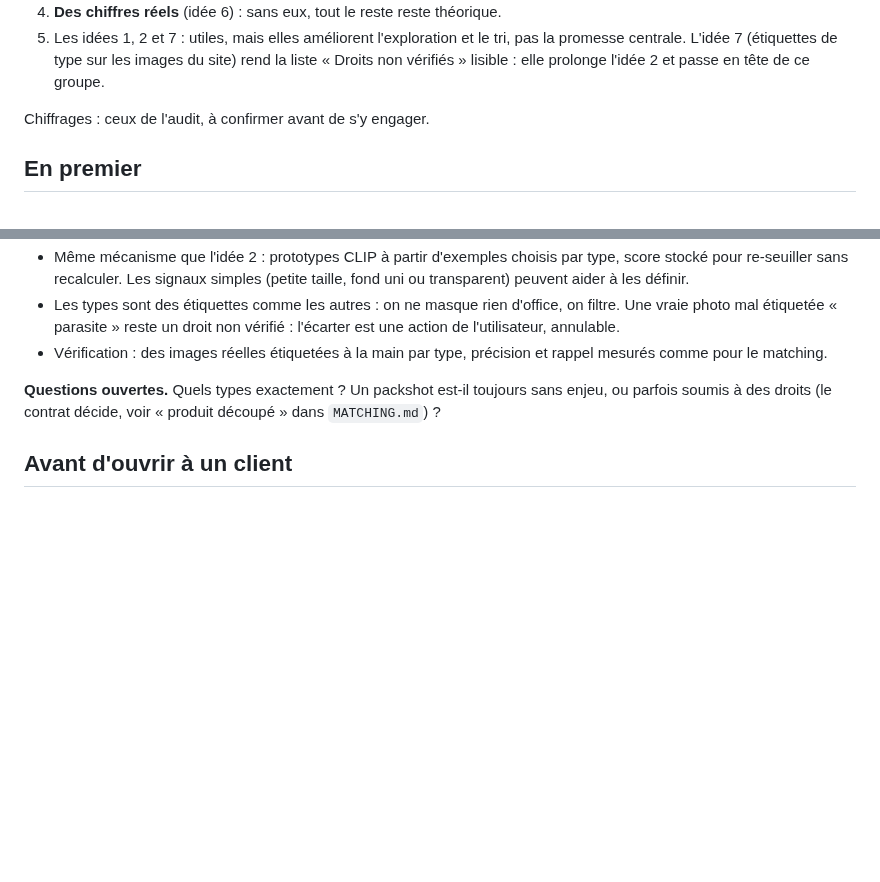
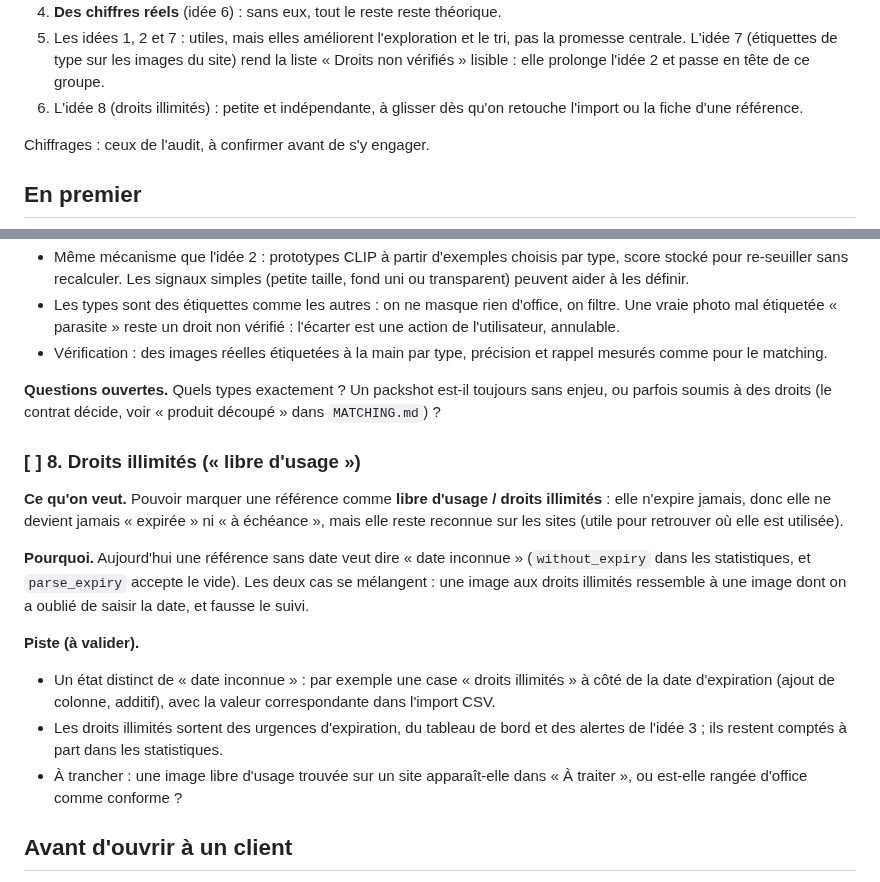
Before and after one commit to spider-meow/nyra, a Markdown page: docs/ROADMAP.md, 2 parts joined by grey strips. Rendered like a GitHub page; blank space fills up the shorter version.

Commit message:
Roadmap: add unlimited-rights references (free of use)
Co-Authored-By: Claude Sonnet 5.5 <noreply@anthropic.com>
Claude-Session: https://claude.ai/code/session_01EboAVQ1hR7iE9xteYwoUXe

```diff
--- a/docs/ROADMAP.md
+++ b/docs/ROADMAP.md
@@ -21,6 +21,8 @@ qu'on y pense** : aujourd'hui il faut se connecter et cliquer (audit du
    tri, pas la promesse centrale. L'idée 7 (étiquettes de type sur les images du
    site) rend la liste « Droits non vérifiés » lisible : elle prolonge l'idée 2
    et passe en tête de ce groupe.
+6. L'idée 8 (droits illimités) : petite et indépendante, à glisser dès qu'on
+   retouche l'import ou la fiche d'une référence.
 
 Chiffrages : ceux de l'audit, à confirmer avant de s'y engager.
 
@@ -167,6 +169,27 @@ récurrentes sans enjeu, aujourd'hui écartées une à une (exclusions, voir
 sans enjeu, ou parfois soumis à des droits (le contrat décide, voir « produit
 découpé » dans `MATCHING.md`) ?
 
+### [ ] 8. Droits illimités (« libre d'usage »)
+
+**Ce qu'on veut.** Pouvoir marquer une référence comme **libre d'usage / droits
+illimités** : elle n'expire jamais, donc elle ne devient jamais « expirée » ni
+« à échéance », mais elle reste reconnue sur les sites (utile pour retrouver où
+elle est utilisée).
+
+**Pourquoi.** Aujourd'hui une référence sans date veut dire « date inconnue »
+(`without_expiry` dans les statistiques, et `parse_expiry` accepte le vide).
+Les deux cas se mélangent : une image aux droits illimités ressemble à une
+image dont on a oublié de saisir la date, et fausse le suivi.
+
+**Piste (à valider).**
+- Un état distinct de « date inconnue » : par exemple une case « droits
+  illimités » à côté de la date d'expiration (ajout de colonne, additif), avec
+  la valeur correspondante dans l'import CSV.
+- Les droits illimités sortent des urgences d'expiration, du tableau de bord et
+  des alertes de l'idée 3 ; ils restent comptés à part dans les statistiques.
+- À trancher : une image libre d'usage trouvée sur un site apparaît-elle dans
+  « À traiter », ou est-elle rangée d'office comme conforme ?
+
 ## Avant d'ouvrir à un client
 
 Limitation de débit sur l'API, tests cloud en CI sur une vraie base, vraie
```
